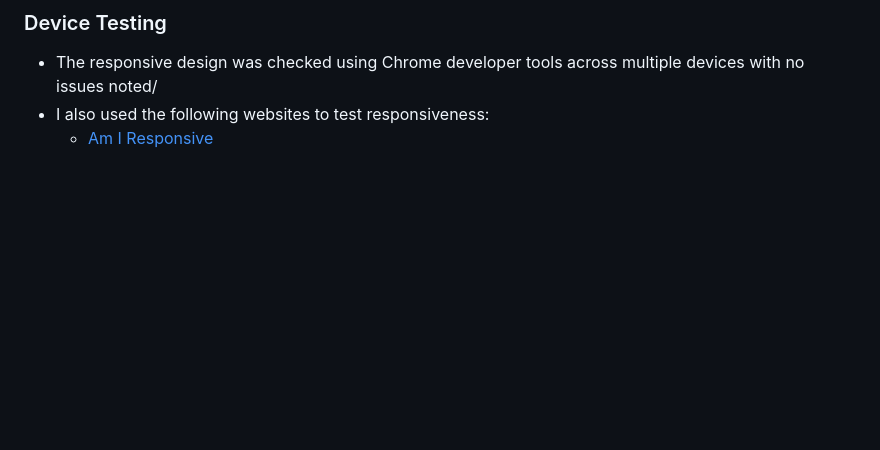
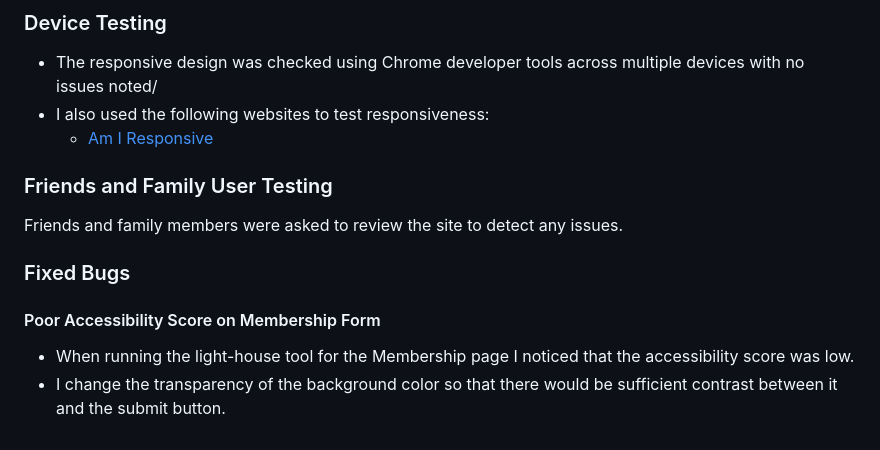
Before and after one commit to cgrace0044/stillorgan-tennis, a Markdown page: README.md, the part around the change. GitHub-like rendering; blank space fills up the shorter version.

Commit message:
update fixed bugs in readme

```diff
--- a/README.md
+++ b/README.md
@@ -150,3 +150,14 @@ The Roboto Slab and Roboto fonts are the main fonts used throughout the whole we
 - The responsive design was checked using Chrome developer tools across multiple devices with no issues noted/
 - I also used the following websites to test responsiveness:
   - [Am I Responsive](https://ui.dev/amiresponsive?url=https://cgrace0044.github.io/stillorgan-tennis)
+
+### Friends and Family User Testing
+
+Friends and family members were asked to review the site to detect any issues.
+
+### Fixed Bugs
+
+#### Poor Accessibility Score on Membership Form
+
+- When running the light-house tool for the Membership page I noticed that the accessibility score was low.
+- I change the transparency of the background color so that there would be sufficient contrast between it and the submit button.
```
